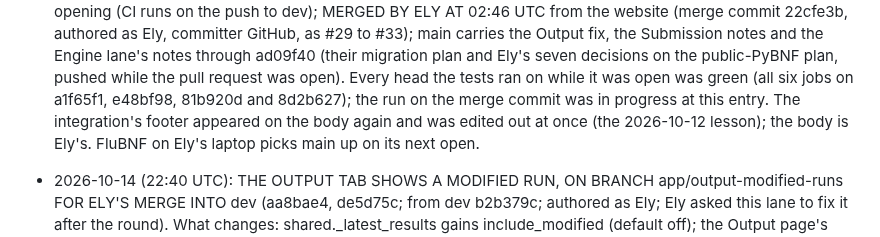
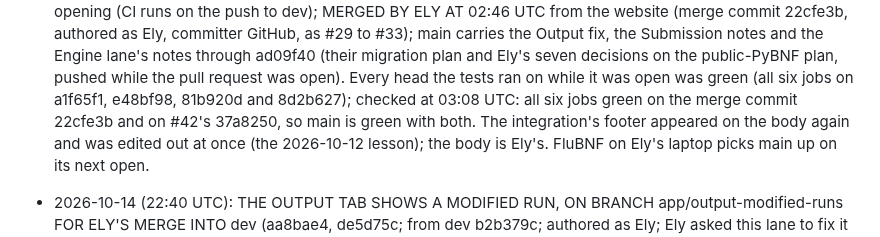
Before and after one commit to elyfmiller/flubnf, a Markdown page: docs/team/submission.md, the part around the change. GitHub-like rendering.

Commit message:
Submission notes: main is green after #41 and #42

```diff
--- a/docs/team/submission.md
+++ b/docs/team/submission.md
@@ -26,8 +26,9 @@ and CDC's rules. The season's facts are in
   ad09f40 (their migration plan and Ely's seven decisions on the
   public-PyBNF plan, pushed while the pull request was open). Every head
   the tests ran on while it was open was green (all six jobs on a1f65f1,
-  e48bf98, 81b920d and 8d2b627); the run on the merge commit was in
-  progress at this entry. The integration's footer appeared on the body
+  e48bf98, 81b920d and 8d2b627); checked at 03:08 UTC: all six jobs
+  green on the merge commit 22cfe3b and on #42's 37a8250, so main is
+  green with both. The integration's footer appeared on the body
   again and was edited out at once (the 2026-10-12 lesson); the body is
   Ely's. FluBNF on Ely's laptop picks main up on its next open.
 - 2026-10-14 (22:40 UTC): THE OUTPUT TAB SHOWS A MODIFIED RUN, ON BRANCH
```
